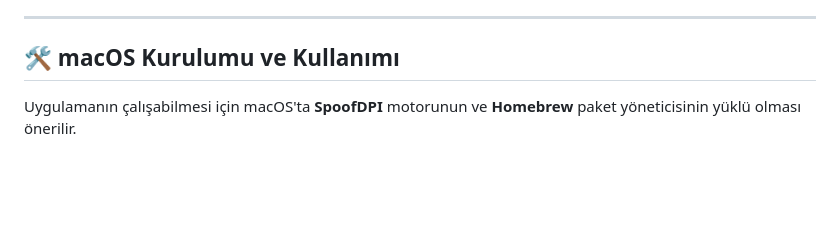
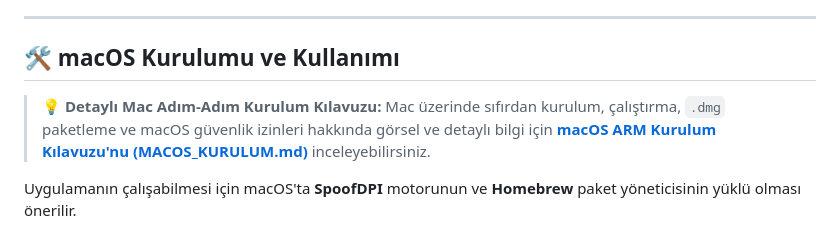
Before and after one commit to EthernalFire58/macdpi, a Markdown page: README.md, the part around the change. GitHub-like rendering; blank space fills up the shorter version.

Commit message:
docs: link macOS installation guide in README.md

```diff
--- a/README.md
+++ b/README.md
@@ -25,6 +25,8 @@ Windows tarafındaki popüler **GoodbyeDPI-Turkey** projesinin işlevlerini teme
 ---
 
 ## 🛠️ macOS Kurulumu ve Kullanımı
+
+> 💡 **Detaylı Mac Adım-Adım Kurulum Kılavuzu:** Mac üzerinde sıfırdan kurulum, çalıştırma, `.dmg` paketleme ve macOS güvenlik izinleri hakkında görsel ve detaylı bilgi için **[macOS ARM Kurulum Kılavuzu'nu (MACOS_KURULUM.md)](MACOS_KURULUM.md)** inceleyebilirsiniz.
 
 Uygulamanın çalışabilmesi için macOS'ta **SpoofDPI** motorunun ve **Homebrew** paket yöneticisinin yüklü olması önerilir.
 
```
